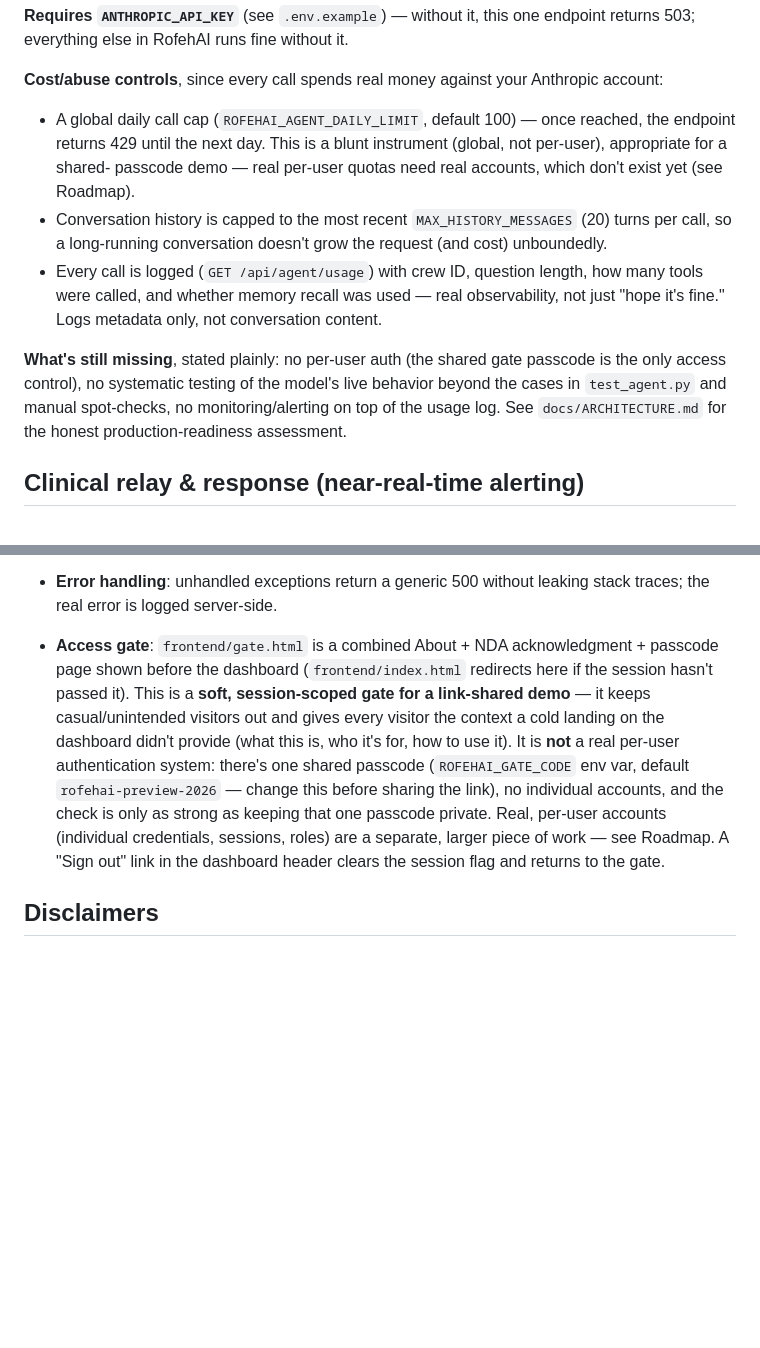
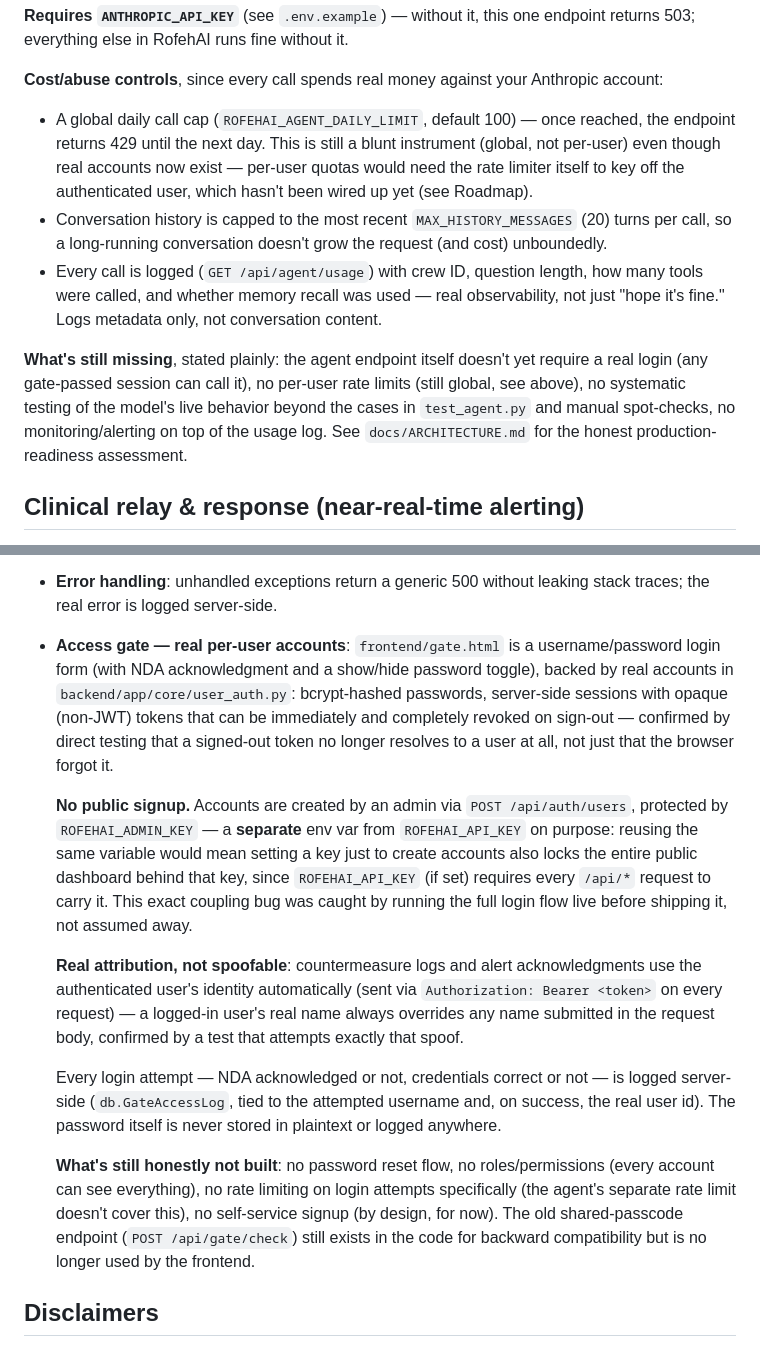
Before and after one commit to Virovita-HealthGlobal/RofehAI, a Markdown page: README.md, 2 parts joined by grey strips. GitHub-like rendering; blank space fills up the shorter version.

Commit message:
Real per-user authentication, gate improvements, NDA audit log

```diff
--- a/README.md
+++ b/README.md
@@ -116,10 +116,11 @@ it.
 **Cost/abuse controls**, since every call spends real money against your
 Anthropic account:
 - A global daily call cap (`ROFEHAI_AGENT_DAILY_LIMIT`, default 100) —
-  once reached, the endpoint returns 429 until the next day. This is a
-  blunt instrument (global, not per-user), appropriate for a shared-
-  passcode demo — real per-user quotas need real accounts, which don't
-  exist yet (see Roadmap).
+  once reached, the endpoint returns 429 until the next day. This is
+  still a blunt instrument (global, not per-user) even though real
+  accounts now exist — per-user quotas would need the rate limiter
+  itself to key off the authenticated user, which hasn't been wired up
+  yet (see Roadmap).
 - Conversation history is capped to the most recent `MAX_HISTORY_MESSAGES`
   (20) turns per call, so a long-running conversation doesn't grow the
   request (and cost) unboundedly.
@@ -128,10 +129,11 @@ Anthropic account:
   used — real observability, not just "hope it's fine." Logs metadata
   only, not conversation content.
 
-**What's still missing**, stated plainly: no per-user auth (the shared
-gate passcode is the only access control), no systematic testing of the
-model's live behavior beyond the cases in `test_agent.py` and manual
-spot-checks, no monitoring/alerting on top of the usage log. See
+**What's still missing**, stated plainly: the agent endpoint itself
+doesn't yet require a real login (any gate-passed session can call it),
+no per-user rate limits (still global, see above), no systematic testing
+of the model's live behavior beyond the cases in `test_agent.py` and
+manual spot-checks, no monitoring/alerting on top of the usage log. See
 `docs/ARCHITECTURE.md` for the honest production-readiness assessment.
 
 ## Clinical relay & response (near-real-time alerting)
@@ -282,20 +284,42 @@ Added on top of the initial reference implementation, still well short of
   suite on every push/PR.
 - **Error handling**: unhandled exceptions return a generic 500 without
   leaking stack traces; the real error is logged server-side.
-- **Access gate**: `frontend/gate.html` is a combined About + NDA
-  acknowledgment + passcode page shown before the dashboard
-  (`frontend/index.html` redirects here if the session hasn't passed it).
-  This is a **soft, session-scoped gate for a link-shared demo** — it
-  keeps casual/unintended visitors out and gives every visitor the
-  context a cold landing on the dashboard didn't provide (what this is,
-  who it's for, how to use it). It is **not** a real per-user
-  authentication system: there's one shared passcode
-  (`ROFEHAI_GATE_CODE` env var, default `rofehai-preview-2026` — change
-  this before sharing the link), no individual accounts, and the
-  check is only as strong as keeping that one passcode private. Real,
-  per-user accounts (individual credentials, sessions, roles) are a
-  separate, larger piece of work — see Roadmap. A "Sign out" link in the
-  dashboard header clears the session flag and returns to the gate.
+- **Access gate — real per-user accounts**: `frontend/gate.html` is a
+  username/password login form (with NDA acknowledgment and a
+  show/hide password toggle), backed by real accounts in
+  `backend/app/core/user_auth.py`: bcrypt-hashed passwords, server-side
+  sessions with opaque (non-JWT) tokens that can be immediately and
+  completely revoked on sign-out — confirmed by direct testing that a
+  signed-out token no longer resolves to a user at all, not just that
+  the browser forgot it.
+
+  **No public signup.** Accounts are created by an admin via
+  `POST /api/auth/users`, protected by `ROFEHAI_ADMIN_KEY` — a
+  **separate** env var from `ROFEHAI_API_KEY` on purpose: reusing the
+  same variable would mean setting a key just to create accounts also
+  locks the entire public dashboard behind that key, since
+  `ROFEHAI_API_KEY` (if set) requires every `/api/*` request to carry
+  it. This exact coupling bug was caught by running the full login flow
+  live before shipping it, not assumed away.
+
+  **Real attribution, not spoofable**: countermeasure logs and alert
+  acknowledgments use the authenticated user's identity automatically
+  (sent via `Authorization: Bearer <token>` on every request) — a
+  logged-in user's real name always overrides any name submitted in the
+  request body, confirmed by a test that attempts exactly that spoof.
+
+  Every login attempt — NDA acknowledged or not, credentials correct or
+  not — is logged server-side (`db.GateAccessLog`, tied to the attempted
+  username and, on success, the real user id). The password itself is
+  never stored in plaintext or logged anywhere.
+
+  **What's still honestly not built**: no password reset flow, no
+  roles/permissions (every account can see everything), no rate
+  limiting on login attempts specifically (the agent's separate rate
+  limit doesn't cover this), no self-service signup (by design, for
+  now). The old shared-passcode endpoint (`POST /api/gate/check`) still
+  exists in the code for backward compatibility but is no longer used by
+  the frontend.
 
 ## Disclaimers
 
```
Also changed, not shown: frontend/assets/favicon.png, 14 other files.
